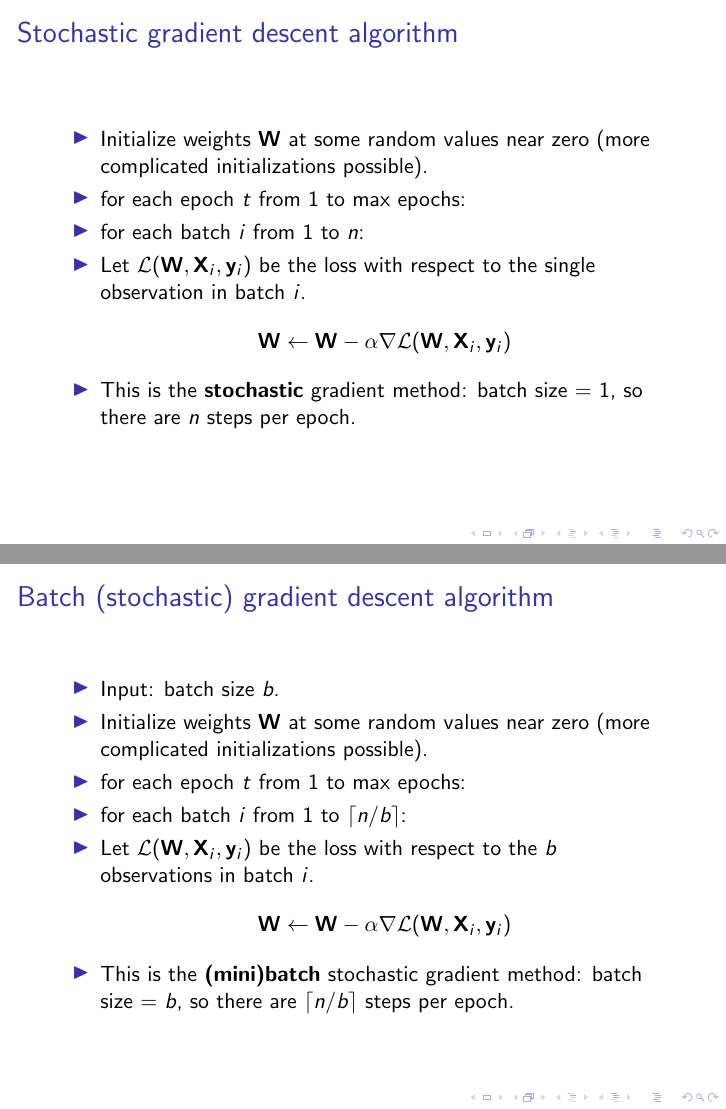
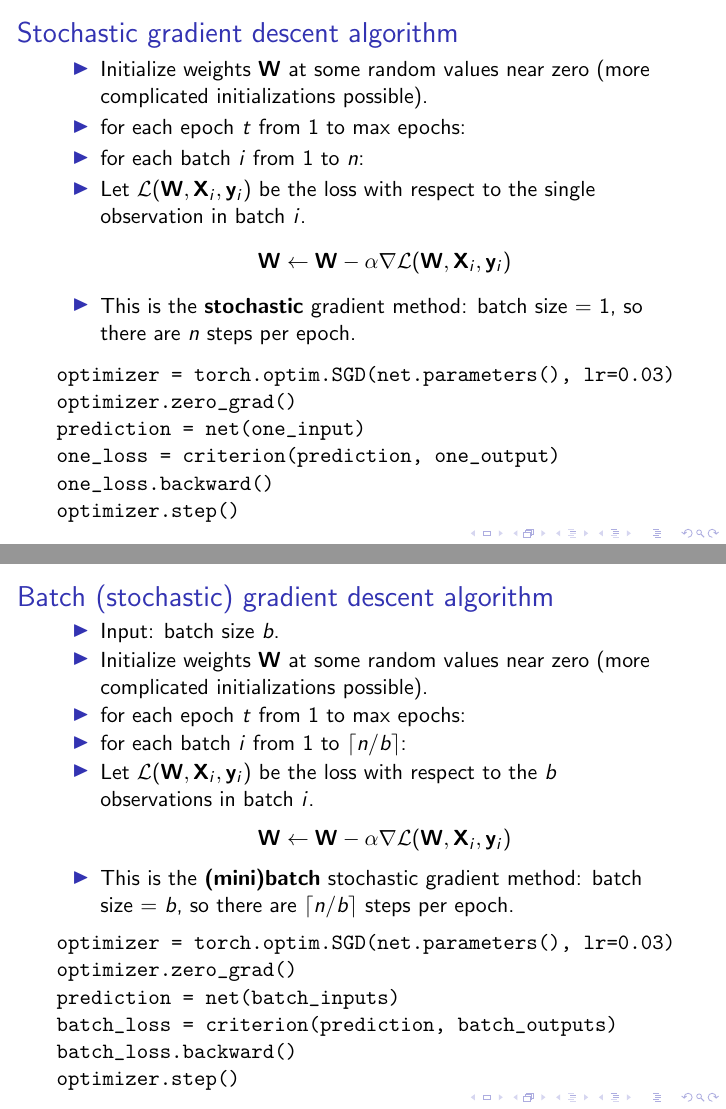
Before and after one commit to tdhock/cs470-570-spring-2021, LaTeX slides (programs/torch-part1/slides.tex): pages 20 and 21 of 25, joined at a grey line. Compiled offline with pdfLaTeX.

Commit message:
torch step code

```diff
--- a/programs/torch-part1/slides.tex
+++ b/programs/torch-part1/slides.tex
@@ -267,0 +268,2 @@ $$
+optimizer = torch.optim.SGD(net.parameters(), lr=0.03)
+optimizer.zero_grad()
@@ -268,6 +275,6 @@ $$
 \end{frame}
 
-\begin{frame}
+\begin{frame}[fragile]
   \frametitle{Stochastic gradient descent algorithm}
   \begin{itemize}
   \item Initialize weights $\mathbf W$ at some random values near
@@ -276,15 +283,25 @@ $$
   \item for each batch $i$ from 1 to $n$:
   \item Let $\mathcal L( \mathbf W, \mathbf X_i, \mathbf y_i )$ be the loss with
     respect to the single observation in batch $i$.
-  $$
+$$
 \mathbf W \gets \mathbf W - \alpha \nabla \mathcal L(\mathbf W, \mathbf X_i, \mathbf y_i)
 $$
 \item This is the \textbf{stochastic} gradient method: batch size = 1,
   so there are $n$ steps per epoch.
-  \end{itemize}
+\end{itemize}
+
+\begin{verbatim}
+optimizer = torch.optim.SGD(net.parameters(), lr=0.03)
+optimizer.zero_grad()
+prediction = net(one_input)
+one_loss = criterion(prediction, one_output)
+one_loss.backward()
+optimizer.step()
+\end{verbatim}
+
 \end{frame}
 
-\begin{frame}
+\begin{frame}[fragile]
   \frametitle{Batch (stochastic) gradient descent algorithm}
   \begin{itemize}
   \item Input: batch size $b$.
@@ -299,7 +316,17 @@ $$
 $$
 \item This is the \textbf{(mini)batch} stochastic gradient method:
   batch size = $b$, so there are $\lceil n/b \rceil$ steps per epoch.
-  \end{itemize}
+\end{itemize}
+
+\begin{verbatim}
+optimizer = torch.optim.SGD(net.parameters(), lr=0.03)
+optimizer.zero_grad()
+prediction = net(batch_inputs)
+batch_loss = criterion(prediction, batch_outputs)
+batch_loss.backward()
+optimizer.step()
+\end{verbatim}
+
 \end{frame}
 
 \begin{frame}[fragile]
```
Also changed, not shown: programs/torch-part1/slides.pdf, programs/torch-part1/slides.tex (15 more changed lines).
